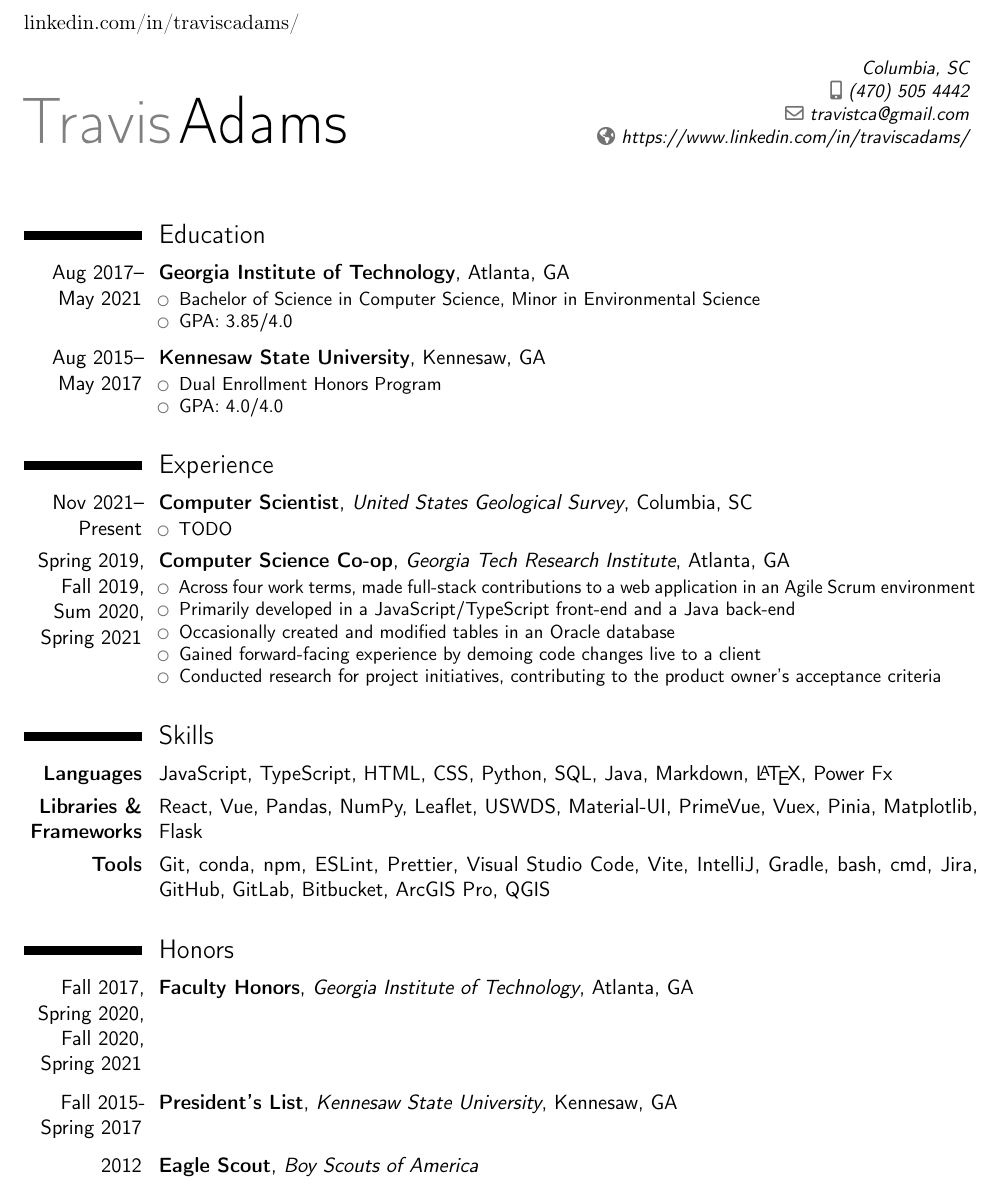
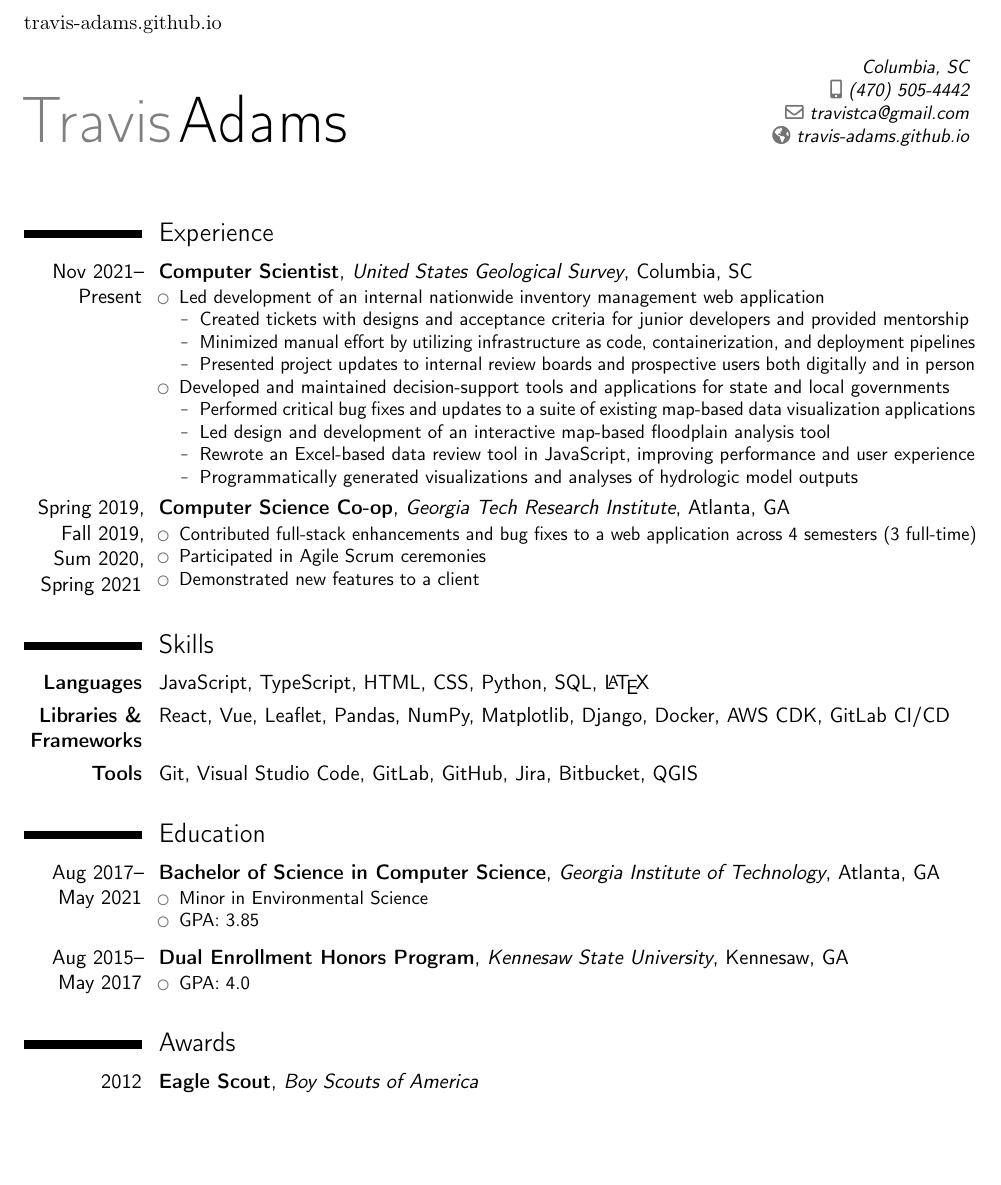
Before and after one commit to travis-adams/resume, a LaTeX CV (resume.tex): part of the page, cut at the place of the change, the shorter picture padded with empty space. Compiled offline with pdfLaTeX.

Commit message:
Update section content and order

```diff
--- a/resume.tex
+++ b/resume.tex
@@ -43,10 +43,10 @@
 
 % All information in this block is optional, comment out any lines you don't need
 \address{}{Columbia, SC}
-\mobile{(470) 505 4442}
+\mobile{(470) 505-4442}
 \email{travistca@gmail.com}
-\homepage{https://www.linkedin.com/in/traviscadams/}{linkedin.com/in/traviscadams/}
-% The first argument is %the url for the clickable link, the second argument is the url displayed in the %template - this allows special characters to be displayed such as the tilde in this %example
+\homepage{travis-adams.github.io}{travis-adams.github.io}
+% The first argument is %the url for the clickable link, the second argument is the url displayed in the %template - this allows special characters to be displayed
 %\photo[70pt][0.4pt]{picture} % The first bracket is the picture height, the second is %the thickness of the frame around the picture (0pt for no frame)
 
 %----------------------------------------------------------------------------------------
@@ -56,28 +56,6 @@
 \makecvtitle % Print the CV title
 
 %----------------------------------------------------------------------------------------
-%	EDUCATION SECTION
-%----------------------------------------------------------------------------------------
-
-\section{Education}
-
-\cventry{Aug 2017--\\May 2021}{Georgia Institute of Technology}{}{Atlanta, GA}{}{
-\begin{itemize}
-\item Bachelor of Science in Computer Science, Minor in Environmental Science
-\item GPA: 3.85/4.0
-\end{itemize}}
-
-\smallskip
-
-\cventry{Aug 2015--\\May 2017}{Kennesaw State University}{}{Kennesaw, GA}{}{
-\begin{itemize}
-\item Dual Enrollment Honors Program
-\item GPA: 4.0/4.0
-\end{itemize}}
-
-\smallskip
-
-%----------------------------------------------------------------------------------------
 %	WORK EXPERIENCE SECTION
 %----------------------------------------------------------------------------------------
 
@@ -85,16 +63,26 @@
 
 \cventry{Nov 2021--\\Present}{Computer Scientist}{United States Geological Survey}{Columbia, SC}{}{
 \begin{itemize}
-\item TODO
+\item Led development of an internal nationwide inventory management web application
+  \begin{itemize}
+  \item Created tickets with designs and acceptance criteria for junior developers and provided mentorship
+  \item Minimized manual effort by utilizing infrastructure as code, containerization, and deployment pipelines
+  \item Presented project updates to internal review boards and prospective users both digitally and in person
+  \end{itemize}
+\item Developed and maintained decision-support tools and applications for state and local governments
+  \begin{itemize}
+  \item Performed critical bug fixes and updates to a suite of existing map-based data visualization applications
+  \item Led design and development of an interactive map-based floodplain analysis tool
+  \item Rewrote an Excel-based data review tool in JavaScript, improving performance and user experience
+  \item Programmatically generated visualizations and analyses of hydrologic model outputs
+  \end{itemize}
 \end{itemize}}
 
 \cventry{Spring 2019,\\ Fall 2019,\\ Sum 2020,\\ Spring 2021}{Computer Science Co-op}{Georgia Tech Research Institute}{Atlanta, GA}{}{
 \begin{itemize}
-\item Across four work terms, made full-stack contributions to a web application in an Agile Scrum environment
-\item Primarily developed in a JavaScript/TypeScript front-end and a Java back-end
-\item Occasionally created and modified tables in an Oracle database
-\item Gained forward-facing experience by demoing code changes live to a client
-\item Conducted research for project initiatives, contributing to the product owner's acceptance criteria
+\item Contributed full-stack enhancements and bug fixes to a web application across 4 semesters (3 full-time)
+\item Participated in Agile Scrum ceremonies
+\item Demonstrated new features to a client
 \end{itemize}}
 
 \smallskip
@@ -105,25 +93,38 @@
 
 \section{Skills}
 
-\cvitem{\textbf{Languages}}{JavaScript, TypeScript, HTML, CSS, Python, SQL, Java, Markdown, \LaTeX, Power Fx}
-\cvitem{\textbf{Libraries \& Frameworks}}{React, Vue, Pandas, NumPy, Leaflet, USWDS, Material-UI, PrimeVue, Vuex, Pinia, Matplotlib, Flask}
-\cvitem{\textbf{Tools}}{ Git, conda, npm, ESLint, Prettier, Visual Studio Code, Vite, IntelliJ, Gradle, bash, cmd, Jira, GitHub, GitLab, Bitbucket, ArcGIS Pro, QGIS}
+\cvitem{\textbf{Languages}}{JavaScript, TypeScript, HTML, CSS, Python, SQL, \LaTeX}
+\cvitem{\textbf{Libraries \& Frameworks}}{React, Vue, Leaflet, Pandas, NumPy, Matplotlib, Django, Docker, AWS CDK, GitLab CI/CD}
+\cvitem{\textbf{Tools}}{Git, Visual Studio Code, GitLab, GitHub, Jira, Bitbucket, QGIS}
 
 \smallskip
 
 %----------------------------------------------------------------------------------------
-%	HONORS SECTION
+%	EDUCATION SECTION
 %----------------------------------------------------------------------------------------
 
-\section{Honors}
+\section{Education}
 
-\cventry{Fall 2017, Spring 2020, Fall 2020, Spring 2021}{Faculty Honors}{Georgia Institute of Technology}{Atlanta, GA}{}{}
+\cventry{Aug 2017--\\May 2021}{Bachelor of Science in Computer Science}{Georgia Institute of Technology}{Atlanta, GA}{}{
+\begin{itemize}
+\item Minor in Environmental Science
+\item GPA: 3.85
+\end{itemize}}
 
 \smallskip
 
-\cventry{Fall 2015-\\Spring 2017}{President's List}{Kennesaw State University}{Kennesaw, GA}{}{}
+\cventry{Aug 2015--\\May 2017}{Dual Enrollment Honors Program}{Kennesaw State University}{Kennesaw, GA}{}{
+\begin{itemize}
+\item GPA: 4.0
+\end{itemize}}
 
 \smallskip
+
+%----------------------------------------------------------------------------------------
+%	AWARDS SECTION
+%----------------------------------------------------------------------------------------
+
+\section{Awards}
 
 \cventry{2012}{Eagle Scout}{Boy Scouts of America}{}{}{}
 
```
